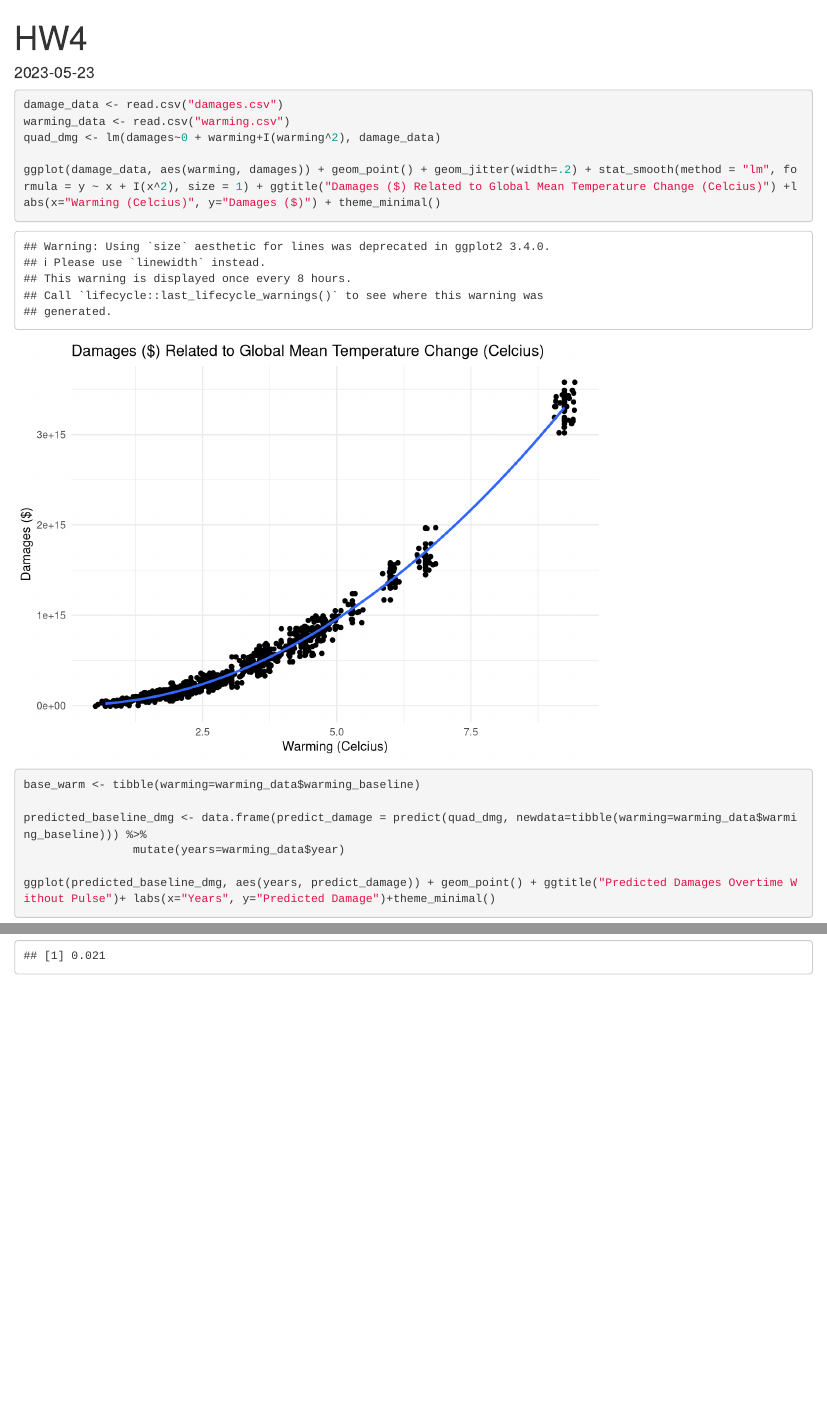
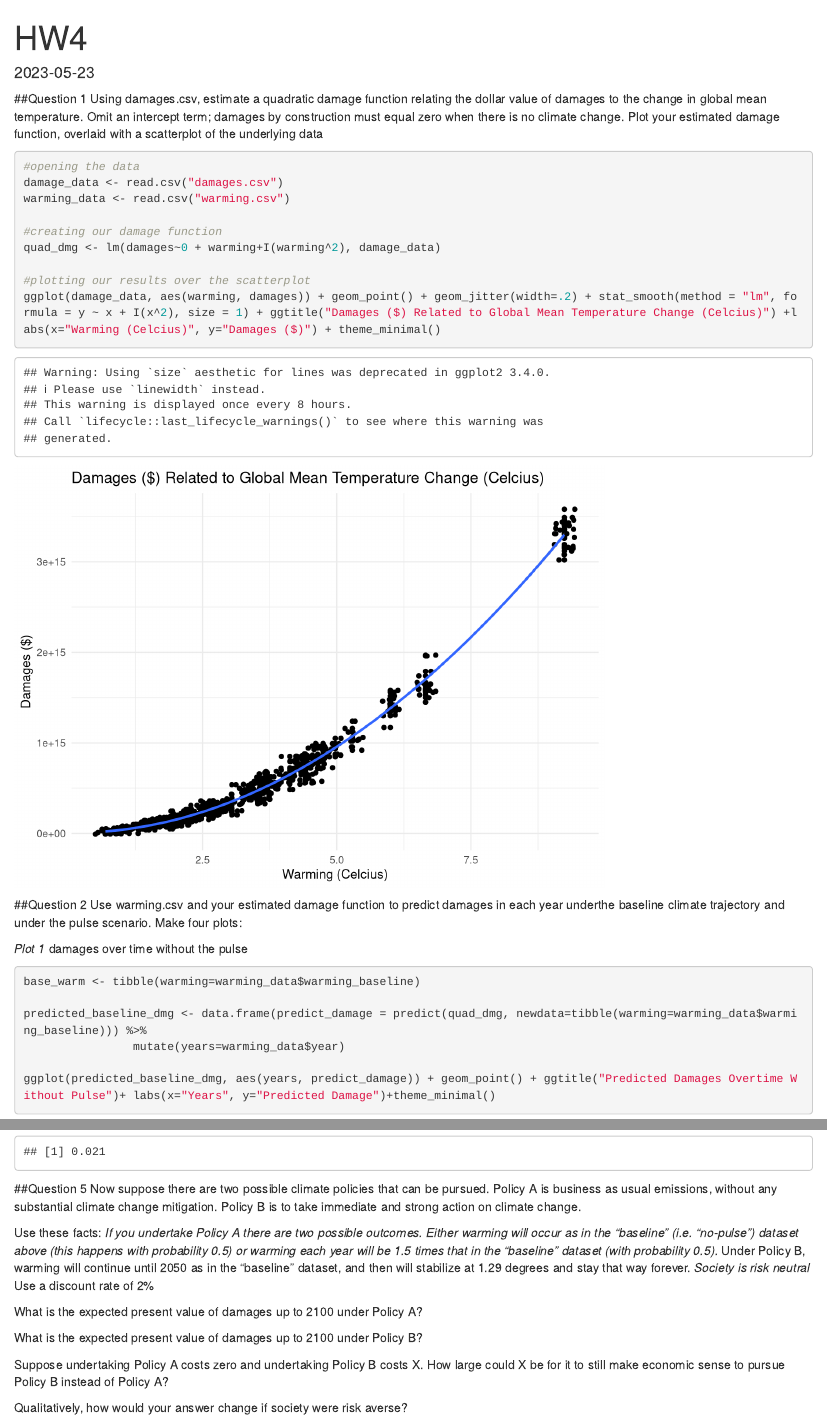
Before and after one commit to luus7/HW4, an R Markdown document (HW4.Rmd): the page in a window 1100 px wide, from its top, and a second part further down, joined at a grey line. Rendered offline with R 4.5, knitr and Pandoc, with nearby package versions; code that draws random numbers runs with fixed seeds of ours; some code elsewhere in the file could not run offline.

Commit message:
Added questions and cleaned up doc

````diff
--- a/HW4.Rmd
+++ b/HW4.Rmd
@@ -14,14 +14,25 @@ library(janitor)
 library(pracma)
 ```
 
+##Question 1
+Using damages.csv, estimate a quadratic damage function relating the dollar value of damages to the change in global mean temperature. Omit an intercept term; damages by construction must equal zero when there is no climate change. Plot your estimated damage function, overlaid with a scatterplot of the underlying data
+
 ```{r}
+#opening the data
 damage_data <- read.csv("damages.csv")
 warming_data <- read.csv("warming.csv")
+
+#creating our damage function
 quad_dmg <- lm(damages~0 + warming+I(warming^2), damage_data)
 
+#plotting our results over the scatterplot
 ggplot(damage_data, aes(warming, damages)) + geom_point() + geom_jitter(width=.2) + stat_smooth(method = "lm", formula = y ~ x + I(x^2), size = 1) + ggtitle("Damages ($) Related to Global Mean Temperature Change (Celcius)") +labs(x="Warming (Celcius)", y="Damages ($)") + theme_minimal()
 ```
 
+##Question 2
+Use warming.csv and your estimated damage function to predict damages in each year underthe baseline climate trajectory and under the pulse scenario. Make four plots:
+
+*Plot 1* damages over time without the pulse
 ```{r}
 base_warm <- tibble(warming=warming_data$warming_baseline)
 
@@ -74,0 +96,17 @@ ggplot(df_dmgs, aes(rates, future_discounted_dmg)) + geom_point() + geom_smooth(
+##Question 5
+Now suppose there are two possible climate policies that can be pursued. Policy A is business as usual emissions, without any substantial climate change mitigation. Policy B is to take immediate and strong action on climate change.
+
+Use these facts:
+*If you undertake Policy A there are two possible outcomes. Either warming will occur as in the “baseline” (i.e. “no-pulse”) dataset above (this happens with probability 0.5) or warming each year will be 1.5 times that in the “baseline” dataset (with probability 0.5).
+*Under Policy B, warming will continue until 2050 as in the “baseline” dataset, and then will stabilize at 1.29 degrees and stay that way forever.
+*Society is risk neutral
+*Use a discount rate of 2%
+
+What is the expected present value of damages up to 2100 under Policy A?
+
+What is the expected present value of damages up to 2100 under Policy B?
+
+Suppose undertaking Policy A costs zero and undertaking Policy B costs X. How large could X be for it to still make
+economic sense to pursue Policy B instead of Policy A?
+
+Qualitatively, how would your answer change if society were risk averse?
````
Also changed, not shown: HW4.Rmd (16 more changed lines).
